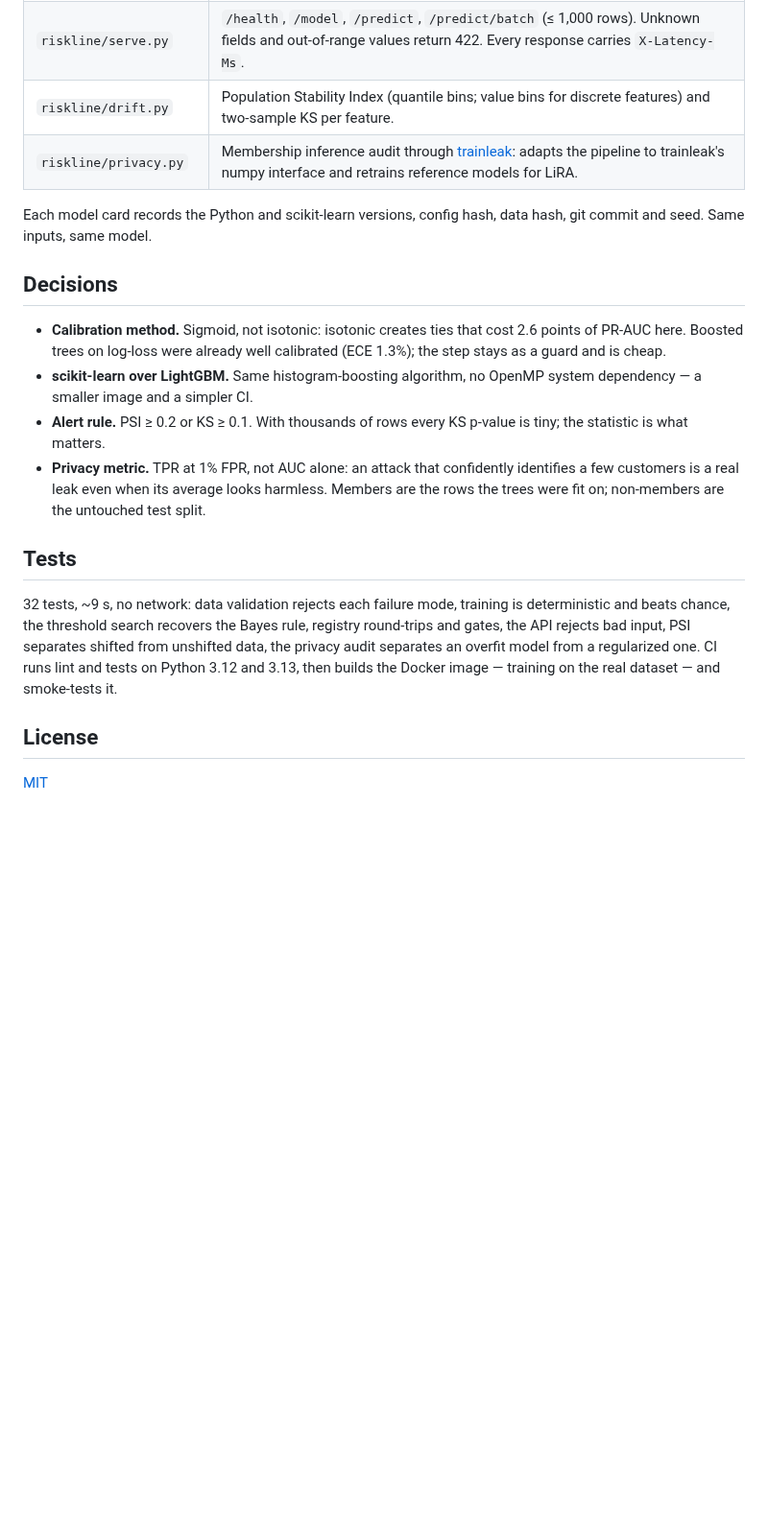
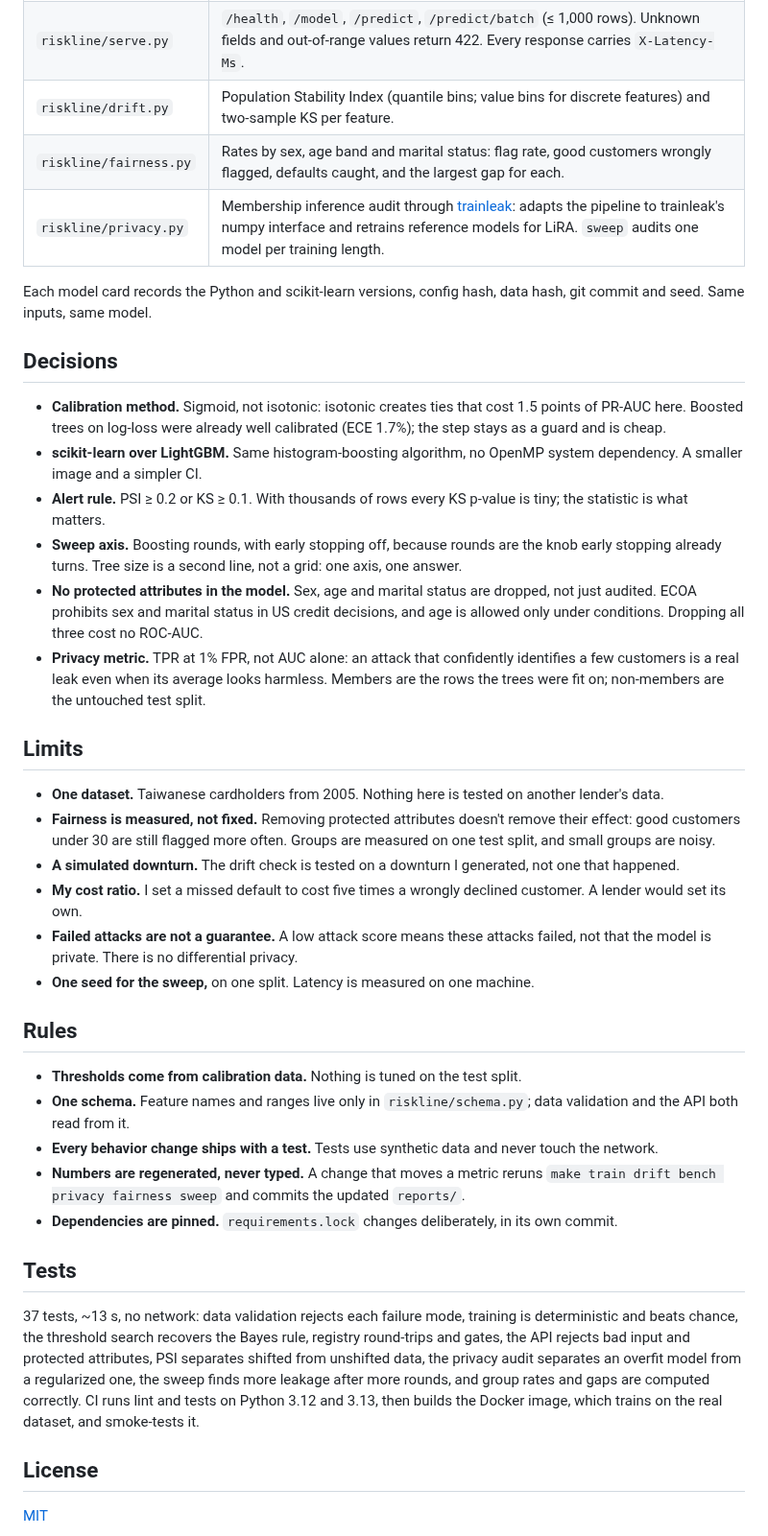
Before and after one commit to nancypatel12/riskline, a Markdown page: README.md, the part around one of its changes. Shown at 96% size. Rendered like a GitHub page; blank space fills up the shorter version.

```diff
--- a/README.md
+++ b/README.md
@@ -80,20 +109,40 @@ flowchart LR
 | `riskline/registry.py` | Versioned artifacts (`model.joblib`, `card.json`, `reference.parquet`). A new version is promoted only if its PR-AUC matches or beats production. |
 | `riskline/serve.py` | `/health`, `/model`, `/predict`, `/predict/batch` (≤ 1,000 rows). Unknown fields and out-of-range values return 422. Every response carries `X-Latency-Ms`. |
 | `riskline/drift.py` | Population Stability Index (quantile bins; value bins for discrete features) and two-sample KS per feature. |
-| `riskline/privacy.py` | Membership inference audit through [trainleak](https://github.com/nancypatel12/trainleak): adapts the pipeline to trainleak's numpy interface and retrains reference models for LiRA. |
+| `riskline/fairness.py` | Rates by sex, age band and marital status: flag rate, good customers wrongly flagged, defaults caught, and the largest gap for each. |
+| `riskline/privacy.py` | Membership inference audit through [trainleak](https://github.com/nancypatel12/trainleak): adapts the pipeline to trainleak's numpy interface and retrains reference models for LiRA. `sweep` audits one model per training length. |
 
 Each model card records the Python and scikit-learn versions, config hash, data hash, git commit and seed. Same inputs, same model.
 
 ## Decisions
 
-- **Calibration method.** Sigmoid, not isotonic: isotonic creates ties that cost 2.6 points of PR-AUC here. Boosted trees on log-loss were already well calibrated (ECE 1.3%); the step stays as a guard and is cheap.
-- **scikit-learn over LightGBM.** Same histogram-boosting algorithm, no OpenMP system dependency — a smaller image and a simpler CI.
+- **Calibration method.** Sigmoid, not isotonic: isotonic creates ties that cost 1.5 points of PR-AUC here. Boosted trees on log-loss were already well calibrated (ECE 1.7%); the step stays as a guard and is cheap.
+- **scikit-learn over LightGBM.** Same histogram-boosting algorithm, no OpenMP system dependency. A smaller image and a simpler CI.
 - **Alert rule.** PSI ≥ 0.2 or KS ≥ 0.1. With thousands of rows every KS p-value is tiny; the statistic is what matters.
+- **Sweep axis.** Boosting rounds, with early stopping off, because rounds are the knob early stopping already turns. Tree size is a second line, not a grid: one axis, one answer.
+- **No protected attributes in the model.** Sex, age and marital status are dropped, not just audited. ECOA prohibits sex and marital status in US credit decisions, and age is allowed only under conditions. Dropping all three cost no ROC-AUC.
 - **Privacy metric.** TPR at 1% FPR, not AUC alone: an attack that confidently identifies a few customers is a real leak even when its average looks harmless. Members are the rows the trees were fit on; non-members are the untouched test split.
+
+## Limits
+
+- **One dataset.** Taiwanese cardholders from 2005. Nothing here is tested on another lender's data.
+- **Fairness is measured, not fixed.** Removing protected attributes doesn't remove their effect: good customers under 30 are still flagged more often. Groups are measured on one test split, and small groups are noisy.
+- **A simulated downturn.** The drift check is tested on a downturn I generated, not one that happened.
+- **My cost ratio.** I set a missed default to cost five times a wrongly declined customer. A lender would set its own.
+- **Failed attacks are not a guarantee.** A low attack score means these attacks failed, not that the model is private. There is no differential privacy.
+- **One seed for the sweep,** on one split. Latency is measured on one machine.
+
+## Rules
+
+- **Thresholds come from calibration data.** Nothing is tuned on the test split.
+- **One schema.** Feature names and ranges live only in `riskline/schema.py`; data validation and the API both read from it.
+- **Every behavior change ships with a test.** Tests use synthetic data and never touch the network.
+- **Numbers are regenerated, never typed.** A change that moves a metric reruns `make train drift bench privacy fairness sweep` and commits the updated `reports/`.
+- **Dependencies are pinned.** `requirements.lock` changes deliberately, in its own commit.
 
 ## Tests
 
-32 tests, ~9 s, no network: data validation rejects each failure mode, training is deterministic and beats chance, the threshold search recovers the Bayes rule, registry round-trips and gates, the API rejects bad input, PSI separates shifted from unshifted data, the privacy audit separates an overfit model from a regularized one. CI runs lint and tests on Python 3.12 and 3.13, then builds the Docker image — training on the real dataset — and smoke-tests it.
+37 tests, ~13 s, no network: data validation rejects each failure mode, training is deterministic and beats chance, the threshold search recovers the Bayes rule, registry round-trips and gates, the API rejects bad input and protected attributes, PSI separates shifted from unshifted data, the privacy audit separates an overfit model from a regularized one, the sweep finds more leakage after more rounds, and group rates and gaps are computed correctly. CI runs lint and tests on Python 3.12 and 3.13, then builds the Docker image, which trains on the real dataset, and smoke-tests it.
 
 ## License
 
```
Also changed, not shown: other parts of README.md (+59 -30 lines), reports/leakage.png (added), 9 other files.
